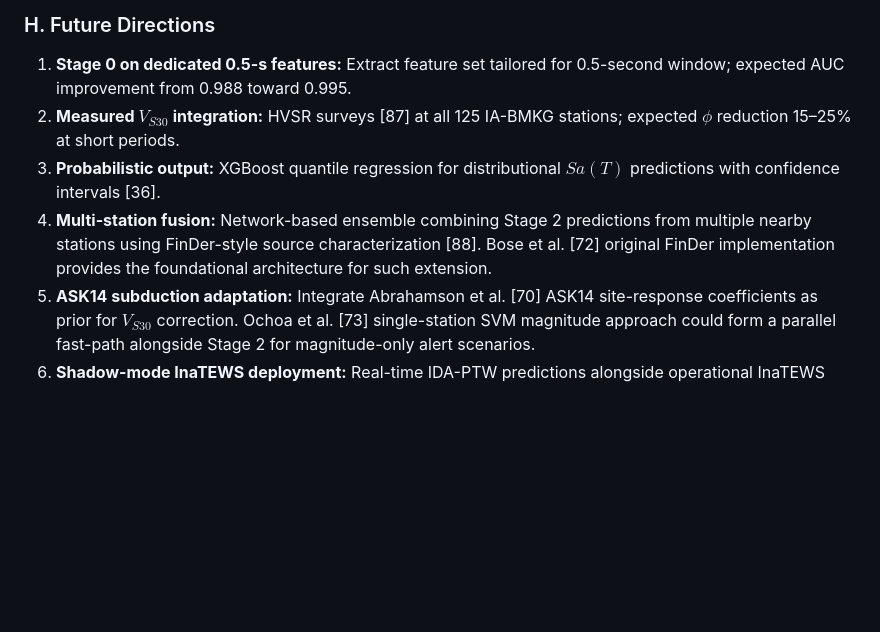
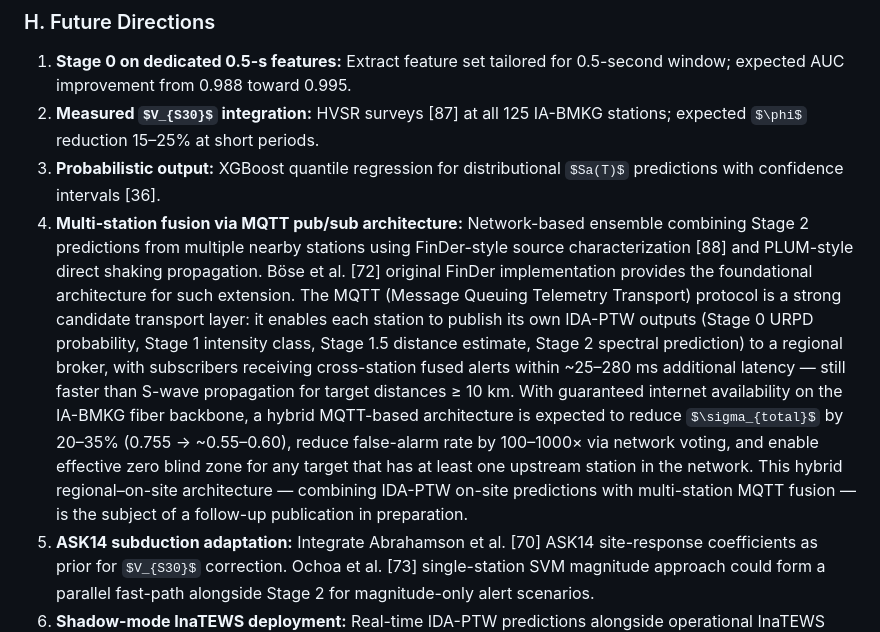
Before and after one commit to hanif7108/eews-review-442ab3c6, a Markdown page: data/manuscript_IEEE_Access.md, the part around the change. Rendered like a GitHub page; some formulas as TeX source; blank space fills up the shorter version.

```diff
--- a/data/manuscript_IEEE_Access.md
+++ b/data/manuscript_IEEE_Access.md
@@ -649,7 +649,7 @@ Ahn et al. [60] propose a comprehensive EEW assessment framework for low-seismic
 1. **Stage 0 on dedicated 0.5-s features:** Extract feature set tailored for 0.5-second window; expected AUC improvement from 0.988 toward 0.995.
 2. **Measured $V_{S30}$ integration:** HVSR surveys [87] at all 125 IA-BMKG stations; expected $\phi$ reduction 15–25% at short periods.
 3. **Probabilistic output:** XGBoost quantile regression for distributional $Sa(T)$ predictions with confidence intervals [36].
-4. **Multi-station fusion:** Network-based ensemble combining Stage 2 predictions from multiple nearby stations using FinDer-style source characterization [88]. Bose et al. [72] original FinDer implementation provides the foundational architecture for such extension.
+4. **Multi-station fusion via MQTT pub/sub architecture:** Network-based ensemble combining Stage 2 predictions from multiple nearby stations using FinDer-style source characterization [88] and PLUM-style direct shaking propagation. Böse et al. [72] original FinDer implementation provides the foundational architecture for such extension. The MQTT (Message Queuing Telemetry Transport) protocol is a strong candidate transport layer: it enables each station to publish its own IDA-PTW outputs (Stage 0 URPD probability, Stage 1 intensity class, Stage 1.5 distance estimate, Stage 2 spectral prediction) to a regional broker, with subscribers receiving cross-station fused alerts within ~25–280 ms additional latency — still faster than S-wave propagation for target distances ≥ 10 km. With guaranteed internet availability on the IA-BMKG fiber backbone, a hybrid MQTT-based architecture is expected to reduce $\sigma_{total}$ by 20–35% (0.755 → ~0.55–0.60), reduce false-alarm rate by 100–1000× via network voting, and enable effective zero blind zone for any target that has at least one upstream station in the network. This hybrid regional–on-site architecture — combining IDA-PTW on-site predictions with multi-station MQTT fusion — is the subject of a follow-up publication in preparation.
 5. **ASK14 subduction adaptation:** Integrate Abrahamson et al. [70] ASK14 site-response coefficients as prior for $V_{S30}$ correction. Ochoa et al. [73] single-station SVM magnitude approach could form a parallel fast-path alongside Stage 2 for magnitude-only alert scenarios.
 6. **Shadow-mode InaTEWS deployment:** Real-time IDA-PTW predictions alongside operational InaTEWS during 2026–2027 seismicity season.
 
```
Also changed, not shown: data/manuscript_IEEE_Access_ID.md (+1 -1 lines).
